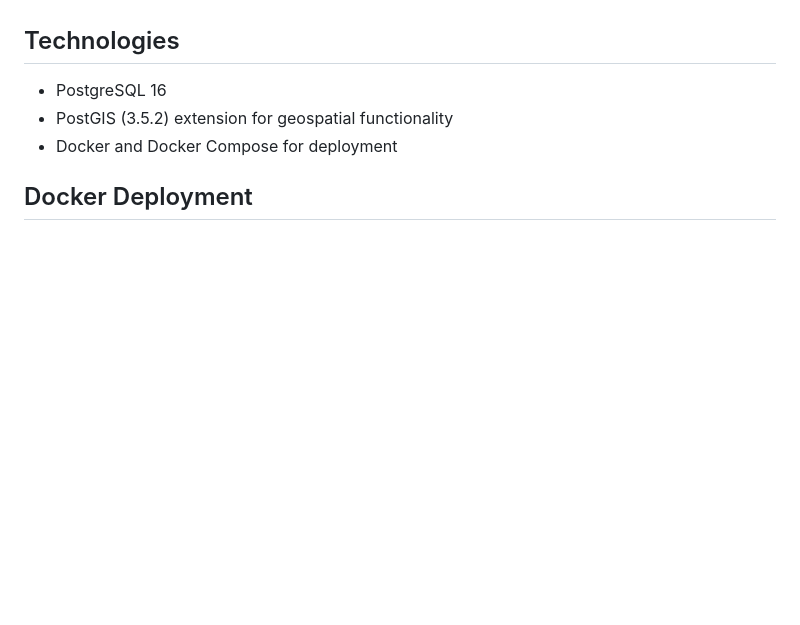
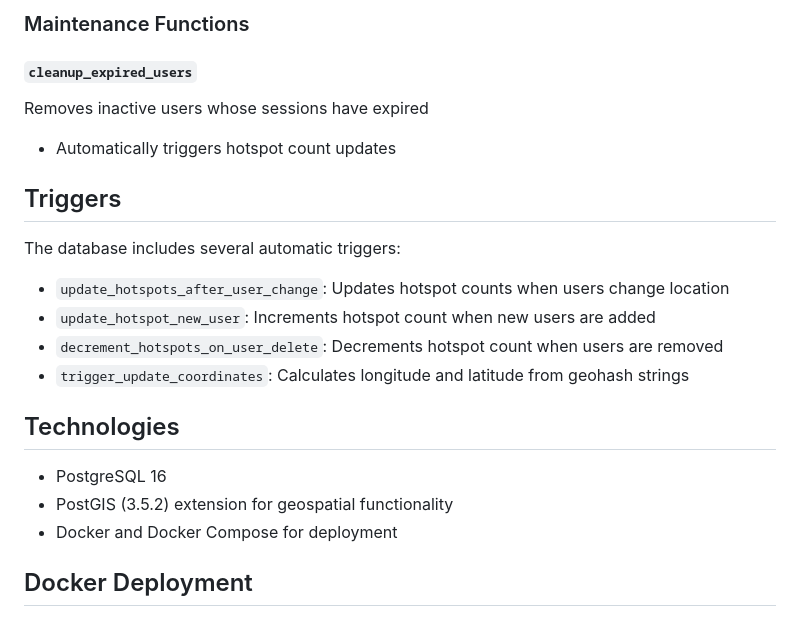
Before and after one commit to bigbadcode1/real-time-music-map, a Markdown page: database/README.md, the part around the change printed below. Rendered like a GitHub page; blank space fills up the shorter version.

```diff
--- a/database/README.md
+++ b/database/README.md
@@ -55,3 +91,18 @@ This repository contains a PostgreSQL database setup for a real-time music map a
+### Maintenance Functions
+
+#### `cleanup_expired_users`
+Removes inactive users whose sessions have expired
+- Automatically triggers hotspot count updates
+
+## Triggers
+
+The database includes several automatic triggers:
+
+- `update_hotspots_after_user_change`: Updates hotspot counts when users change location
+- `update_hotspot_new_user`: Increments hotspot count when new users are added
+- `decrement_hotspots_on_user_delete`: Decrements hotspot count when users are removed
+- `trigger_update_coordinates`: Calculates longitude and latitude from geohash strings
+
 
 ## Technologies
 - PostgreSQL 16
```
Also changed, not shown: other parts of database/README.md (+47 -11 lines).
